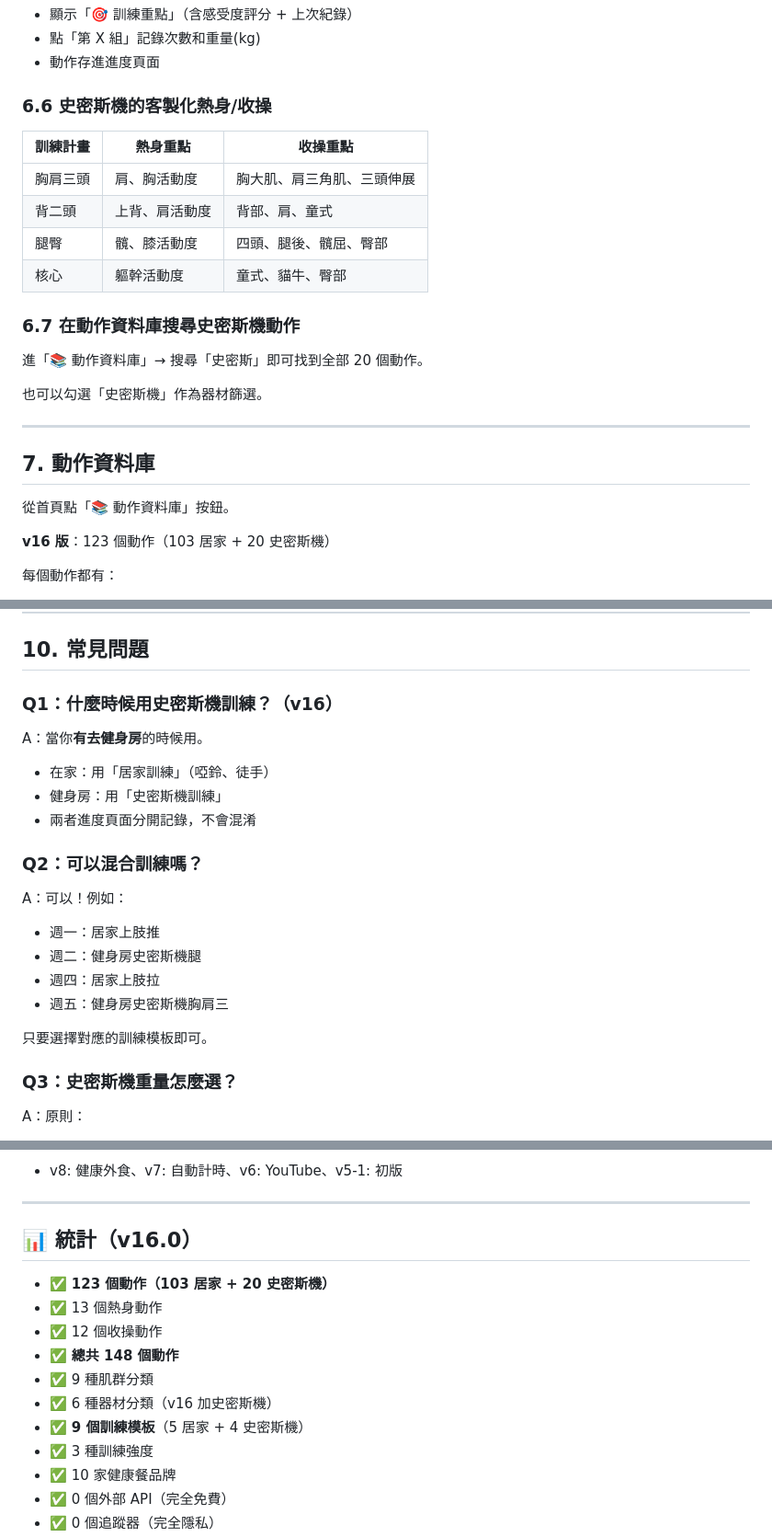
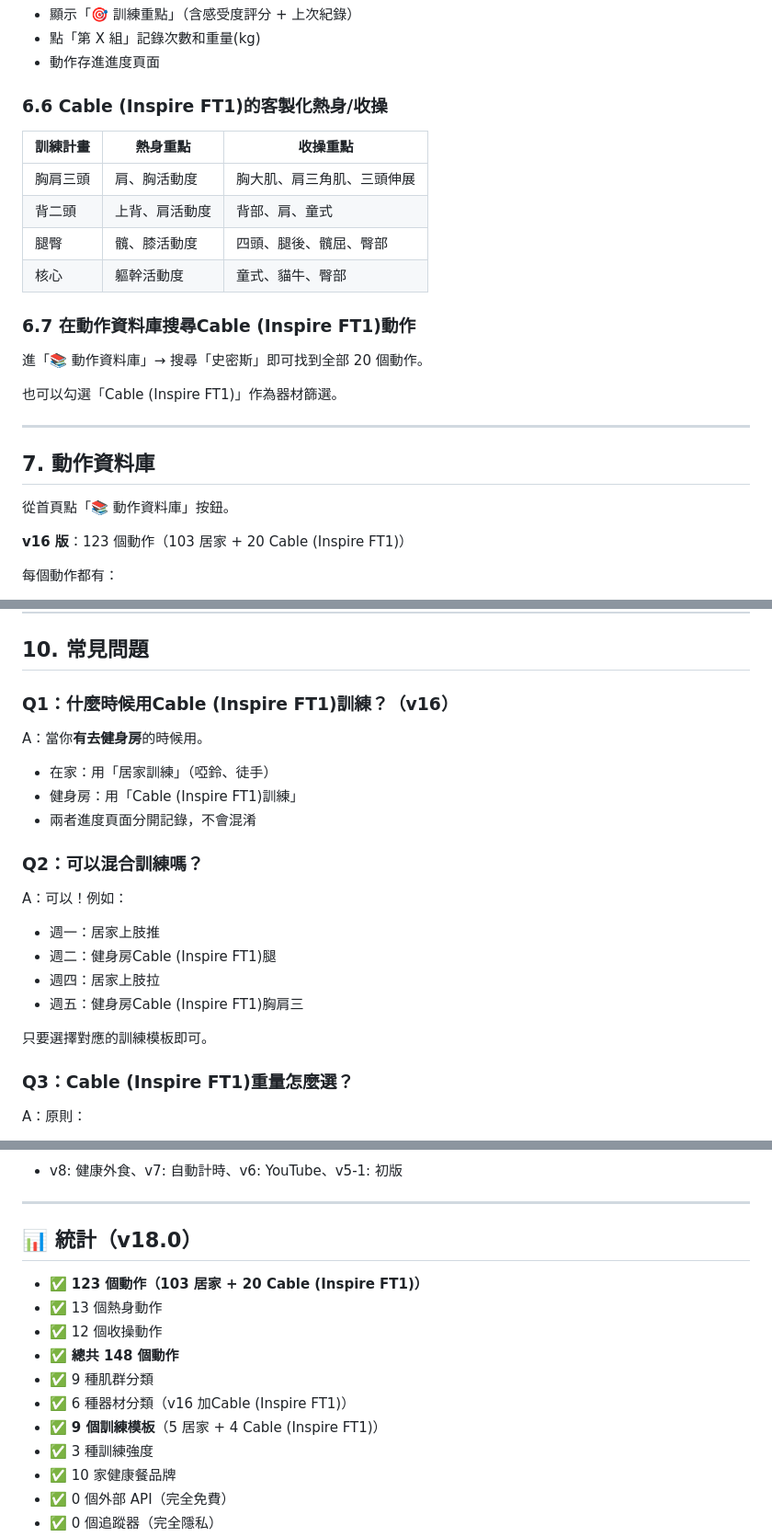
Before and after one commit to chunkaiw3874/Fittrack, a Markdown page: USER_GUIDE.md, 3 parts joined by grey strips. Shown at 92% size. Rendered like a GitHub page.

```diff
--- a/USER_GUIDE.md
+++ b/USER_GUIDE.md
@@ -206,7 +206,7 @@ FitTrack 是一個專門為居家 + 健身房健身設計的 PWA。
 - 點「第 X 組」記錄次數和重量(kg)
 - 動作存進進度頁面
 
-### 6.6 史密斯機的客製化熱身/收操
+### 6.6 Cable (Inspire FT1)的客製化熱身/收操
 
 |訓練計畫|熱身重點   |收操重點         |
 |----|-------|-------------|
@@ -215,11 +215,11 @@ FitTrack 是一個專門為居家 + 健身房健身設計的 PWA。
 |腿臀  |髖、膝活動度 |四頭、腿後、髖屈、臀部  |
 |核心  |軀幹活動度  |童式、貓牛、臀部     |
 
-### 6.7 在動作資料庫搜尋史密斯機動作
+### 6.7 在動作資料庫搜尋Cable (Inspire FT1)動作
 
 進「📚 動作資料庫」→ 搜尋「史密斯」即可找到全部 20 個動作。
 
-也可以勾選「史密斯機」作為器材篩選。
+也可以勾選「Cable (Inspire FT1)」作為器材篩選。
 
 -----
 
@@ -227,7 +227,7 @@ FitTrack 是一個專門為居家 + 健身房健身設計的 PWA。
 
 從首頁點「📚 動作資料庫」按鈕。
 
-**v16 版**：123 個動作（103 居家 + 20 史密斯機）
+**v16 版**：123 個動作（103 居家 + 20 Cable (Inspire FT1)）
 
 每個動作都有：
 
@@ -282,12 +282,12 @@ FitTrack 是一個專門為居家 + 健身房健身設計的 PWA。
 
 ## 10. 常見問題
 
-### Q1：什麼時候用史密斯機訓練？（v16）
+### Q1：什麼時候用Cable (Inspire FT1)訓練？（v16）
 
 A：當你**有去健身房**的時候用。
 
 - 在家：用「居家訓練」（啞鈴、徒手）
-- 健身房：用「史密斯機訓練」
+- 健身房：用「Cable (Inspire FT1)訓練」
 - 兩者進度頁面分開記錄，不會混淆
 
 ### Q2：可以混合訓練嗎？
@@ -295,13 +295,13 @@ A：當你**有去健身房**的時候用。
 A：可以！例如：
 
 - 週一：居家上肢推
-- 週二：健身房史密斯機腿
+- 週二：健身房Cable (Inspire FT1)腿
 - 週四：居家上肢拉
-- 週五：健身房史密斯機胸肩三
+- 週五：健身房Cable (Inspire FT1)胸肩三
 
 只要選擇對應的訓練模板即可。
 
-### Q3：史密斯機重量怎麼選？
+### Q3：Cable (Inspire FT1)重量怎麼選？
 
 A：原則：
 
@@ -408,15 +408,15 @@ A：資料儲存在 iPhone 的 localStorage：
 
 -----
 
-## 📊 統計（v16.0）
+## 📊 統計（v18.0）
 
-- ✅ **123 個動作（103 居家 + 20 史密斯機）**
+- ✅ **123 個動作（103 居家 + 20 Cable (Inspire FT1)）**
 - ✅ 13 個熱身動作
 - ✅ 12 個收操動作
 - ✅ **總共 148 個動作**
 - ✅ 9 種肌群分類
-- ✅ 6 種器材分類（v16 加史密斯機）
-- ✅ **9 個訓練模板**（5 居家 + 4 史密斯機）
+- ✅ 6 種器材分類（v16 加Cable (Inspire FT1)）
+- ✅ **9 個訓練模板**（5 居家 + 4 Cable (Inspire FT1)）
 - ✅ 3 種訓練強度
 - ✅ 10 家健康餐品牌
 - ✅ 0 個外部 API（完全免費）
```
Also changed, not shown: other parts of USER_GUIDE.md (+26 -26 lines).
